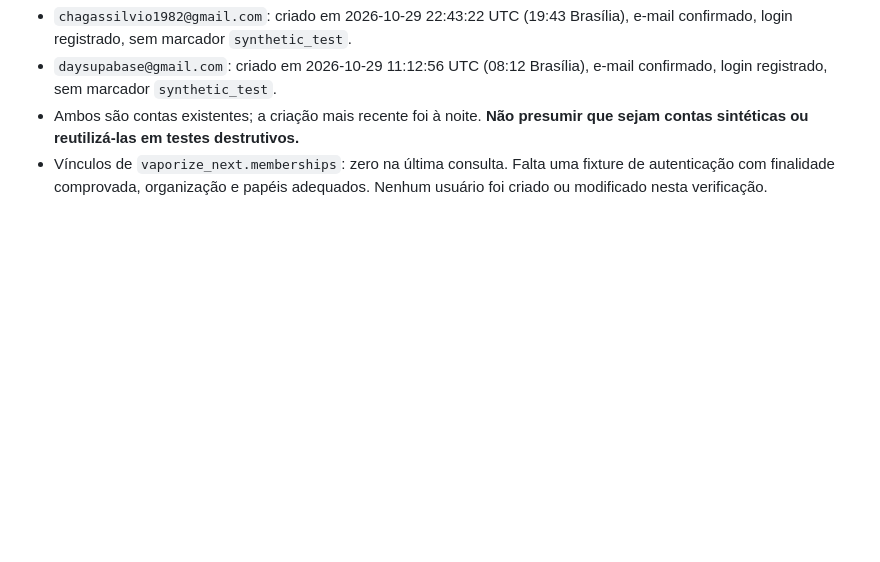
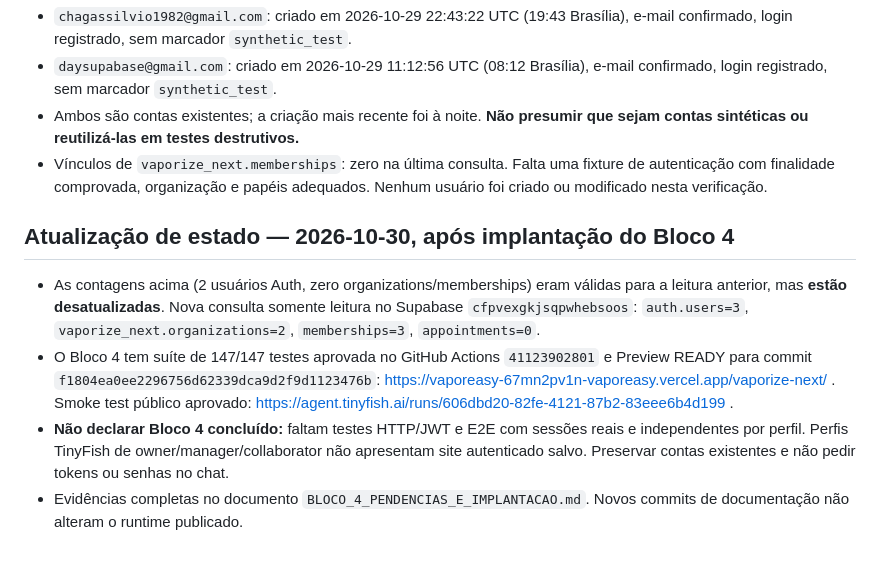
Before and after one commit to chagassilvio1982-blip/vaporeasy, a Markdown page: vaporize-next/docs/CONTINUIDADE_E_EVIDENCIAS_2026-10-30.md, the part around the change. Rendered like a GitHub page; blank space fills up the shorter version.

Commit message:
docs(next): reconcile auth fixture counts and block 4 Preview evidence

```diff
--- a/vaporize-next/docs/CONTINUIDADE_E_EVIDENCIAS_2026-10-30.md
+++ b/vaporize-next/docs/CONTINUIDADE_E_EVIDENCIAS_2026-10-30.md
@@ -37,3 +37,9 @@ Consulta somente leitura em `auth.users` no projeto isolado:
 - `daysupabase@gmail.com`: criado em 2026-10-29 11:12:56 UTC (08:12 Brasília), e-mail confirmado, login registrado, sem marcador `synthetic_test`.
 - Ambos são contas existentes; a criação mais recente foi à noite. **Não presumir que sejam contas sintéticas ou reutilizá-las em testes destrutivos.**
 - Vínculos de `vaporize_next.memberships`: zero na última consulta. Falta uma fixture de autenticação com finalidade comprovada, organização e papéis adequados. Nenhum usuário foi criado ou modificado nesta verificação.
+
+## Atualização de estado — 2026-10-30, após implantação do Bloco 4
+- As contagens acima (2 usuários Auth, zero organizations/memberships) eram válidas para a leitura anterior, mas **estão desatualizadas**. Nova consulta somente leitura no Supabase `cfpvexgkjsqpwhebsoos`: `auth.users=3`, `vaporize_next.organizations=2`, `memberships=3`, `appointments=0`.
+- O Bloco 4 tem suíte de 147/147 testes aprovada no GitHub Actions `41123902801` e Preview READY para commit `f1804ea0ee2296756d62339dca9d2f9d1123476b`: https://vaporeasy-67mn2pv1n-vaporeasy.vercel.app/vaporize-next/ . Smoke test público aprovado: https://agent.tinyfish.ai/runs/606dbd20-82fe-4121-87b2-83eee6b4d199 .
+- **Não declarar Bloco 4 concluído:** faltam testes HTTP/JWT e E2E com sessões reais e independentes por perfil. Perfis TinyFish de owner/manager/collaborator não apresentam site autenticado salvo. Preservar contas existentes e não pedir tokens ou senhas no chat.
+- Evidências completas no documento `BLOCO_4_PENDENCIAS_E_IMPLANTACAO.md`. Novos commits de documentação não alteram o runtime publicado.
```
